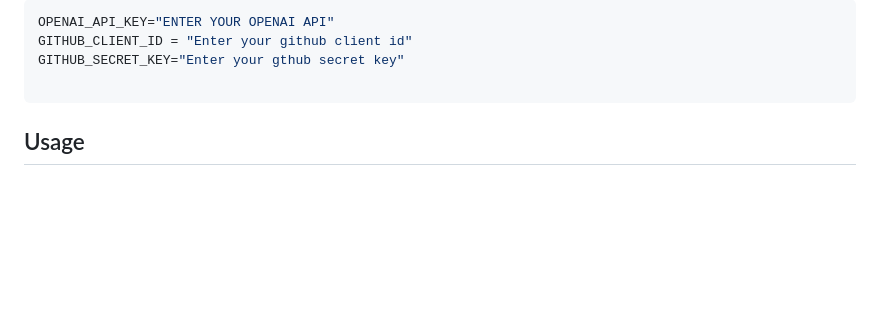
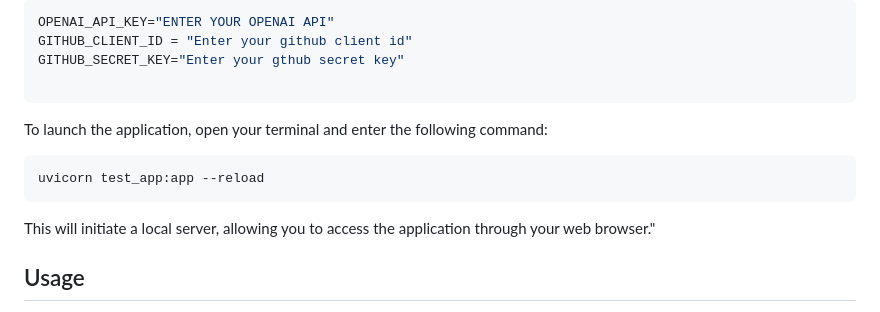
Before and after one commit to OwusuBlessing/Code-Analysis-LLM, a Markdown page: README.md, the part around the change. Rendered like a GitHub page; blank space fills up the shorter version.

````diff
--- a/README.md
+++ b/README.md
@@ -171,7 +171,11 @@ open `.env` file  and paste your tokens
    GITHUB_SECRET_KEY="Enter your gthub secret key"
 
    ```
-
+To launch the application, open your terminal and enter the following command:
+```
+uvicorn test_app:app --reload
+```
+This will initiate a local server, allowing you to access the application through your web browser."
 <!-- USAGE EXAMPLES -->
 ## Usage
 
````
